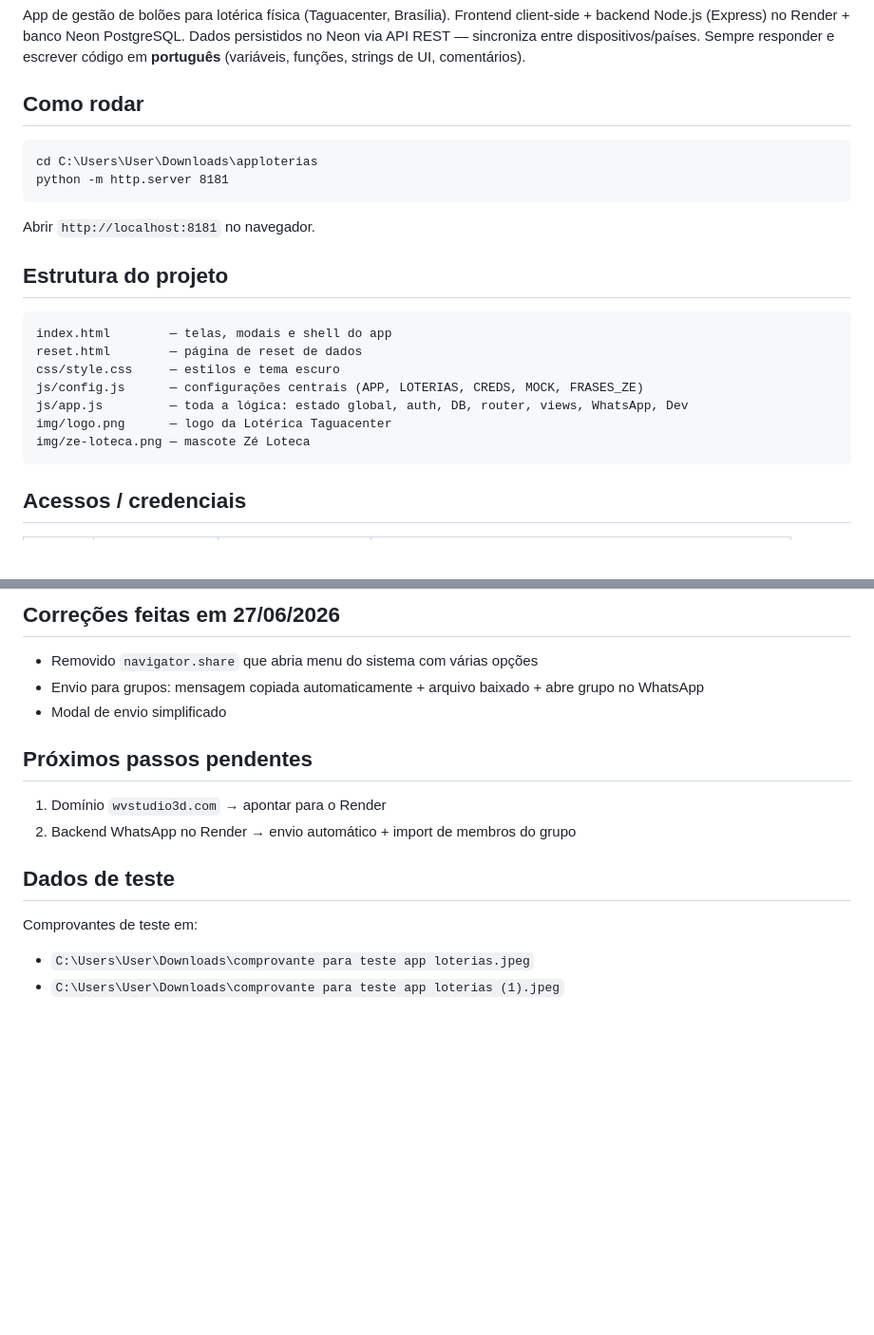
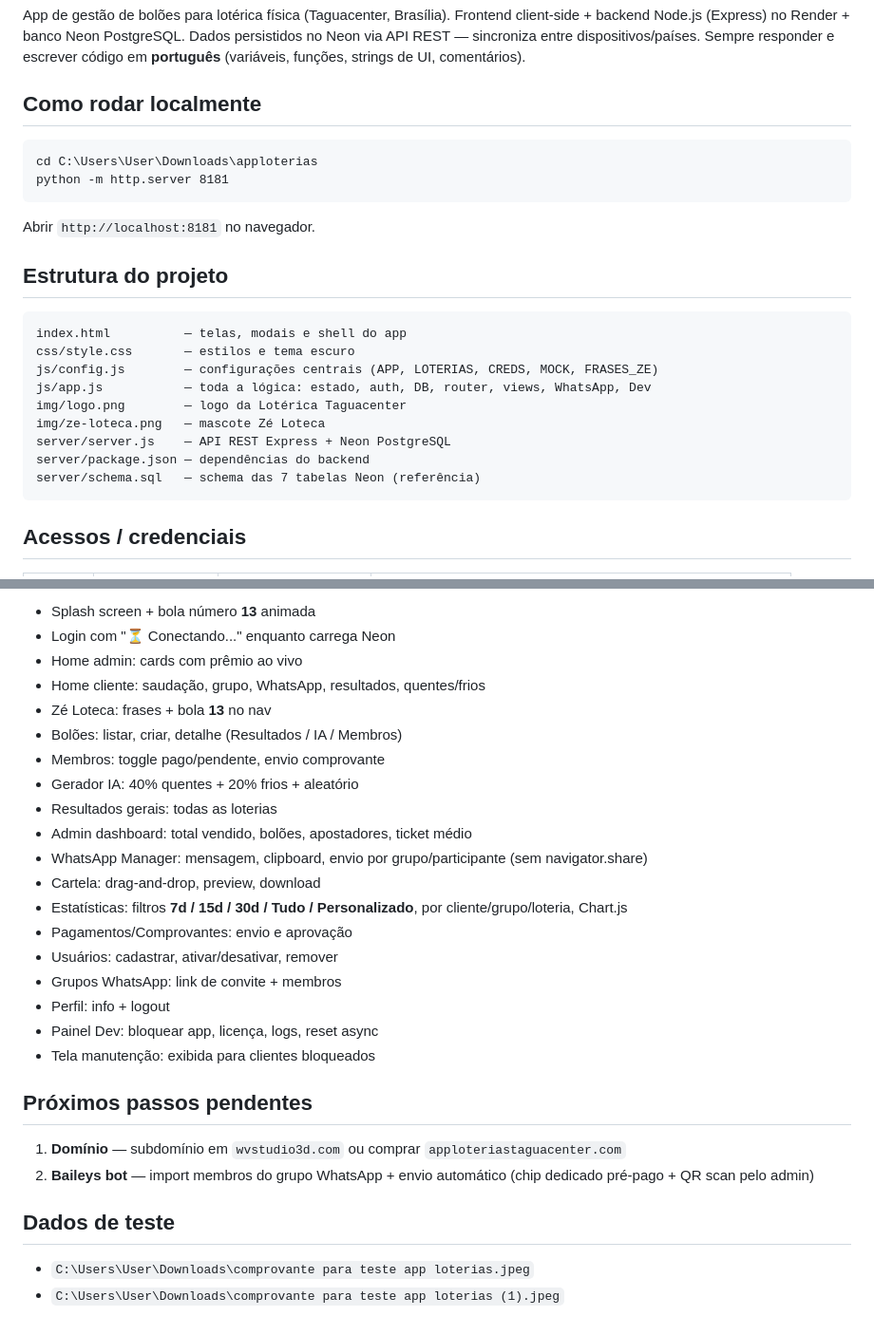
Before and after one commit to NewPrint3D/-app-loterias-taguacenter, a Markdown page: CONTEXTO.md, 2 parts joined by grey strips. Shown at 95% size. Rendered like a GitHub page; blank space fills up the shorter version.

````diff
--- a/CONTEXTO.md
+++ b/CONTEXTO.md
@@ -5,7 +5,7 @@ Frontend client-side + backend Node.js (Express) no Render + banco Neon PostgreS
 Dados persistidos no Neon via API REST — sincroniza entre dispositivos/países.
 Sempre responder e escrever código em **português** (variáveis, funções, strings de UI, comentários).
 
-## Como rodar
+## Como rodar localmente
 
 ```
 cd C:\Users\User\Downloads\apploterias
@@ -17,13 +17,15 @@ Abrir `http://localhost:8181` no navegador.
 ## Estrutura do projeto
 
 ```
-index.html        — telas, modais e shell do app
-reset.html        — página de reset de dados
-css/style.css     — estilos e tema escuro
-js/config.js      — configurações centrais (APP, LOTERIAS, CREDS, MOCK, FRASES_ZE)
-js/app.js         — toda a lógica: estado global, auth, DB, router, views, WhatsApp, Dev
-img/logo.png      — logo da Lotérica Taguacenter
-img/ze-loteca.png — mascote Zé Loteca
+index.html          — telas, modais e shell do app
+css/style.css       — estilos e tema escuro
+js/config.js        — configurações centrais (APP, LOTERIAS, CREDS, MOCK, FRASES_ZE)
+js/app.js           — toda a lógica: estado, auth, DB, router, views, WhatsApp, Dev
+img/logo.png        — logo da Lotérica Taguacenter
+img/ze-loteca.png   — mascote Zé Loteca
+server/server.js    — API REST Express + Neon PostgreSQL
+server/package.json — dependências do backend
+server/schema.sql   — schema das 7 tabelas Neon (referência)
 ```
 
 ## Acessos / credenciais
@@ -120,17 +113,30 @@ O Render detecta o push e atualiza automaticamente em ~1 minuto.
 
-## Correções feitas em 27/06/2026
-
-- Removido `navigator.share` que abria menu do sistema com várias opções
-- Envio para grupos: mensagem copiada automaticamente + arquivo baixado + abre grupo no WhatsApp
-- Modal de envio simplificado
+- Splash screen + bola número **13** animada
+- Login com "⏳ Conectando..." enquanto carrega Neon
+- Home admin: cards com prêmio ao vivo
+- Home cliente: saudação, grupo, WhatsApp, resultados, quentes/frios
+- Zé Loteca: frases + bola **13** no nav
+- Bolões: listar, criar, detalhe (Resultados / IA / Membros)
+- Membros: toggle pago/pendente, envio comprovante
+- Gerador IA: 40% quentes + 20% frios + aleatório
+- Resultados gerais: todas as loterias
+- Admin dashboard: total vendido, bolões, apostadores, ticket médio
+- WhatsApp Manager: mensagem, clipboard, envio por grupo/participante (sem navigator.share)
+- Cartela: drag-and-drop, preview, download
+- Estatísticas: filtros **7d / 15d / 30d / Tudo / Personalizado**, por cliente/grupo/loteria, Chart.js
+- Pagamentos/Comprovantes: envio e aprovação
+- Usuários: cadastrar, ativar/desativar, remover
+- Grupos WhatsApp: link de convite + membros
+- Perfil: info + logout
+- Painel Dev: bloquear app, licença, logs, reset async
+- Tela manutenção: exibida para clientes bloqueados
 
 ## Próximos passos pendentes
 
-1. Domínio `wvstudio3d.com` → apontar para o Render
-2. Backend WhatsApp no Render → envio automático + import de membros do grupo
+1. **Domínio** — subdomínio em `wvstudio3d.com` ou comprar `apploteriastaguacenter.com`
+2. **Baileys bot** — import membros do grupo WhatsApp + envio automático (chip dedicado pré-pago + QR scan pelo admin)
 
 ## Dados de teste
 
-Comprovantes de teste em:
 - `C:\Users\User\Downloads\comprovante para teste app loterias.jpeg`
 - `C:\Users\User\Downloads\comprovante para teste app loterias (1).jpeg`
````
Also changed, not shown: other parts of CONTEXTO.md (+41 -50 lines).
